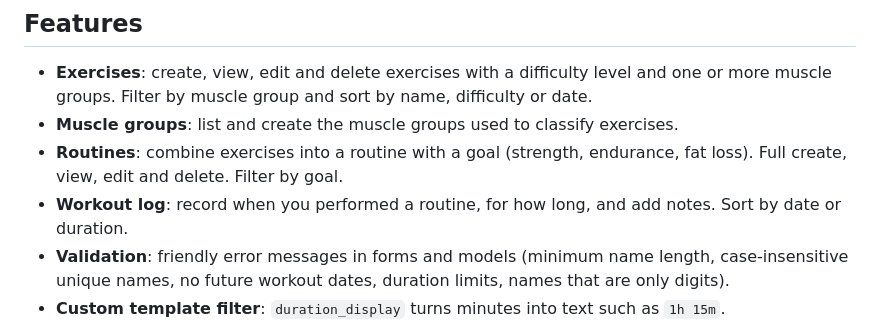
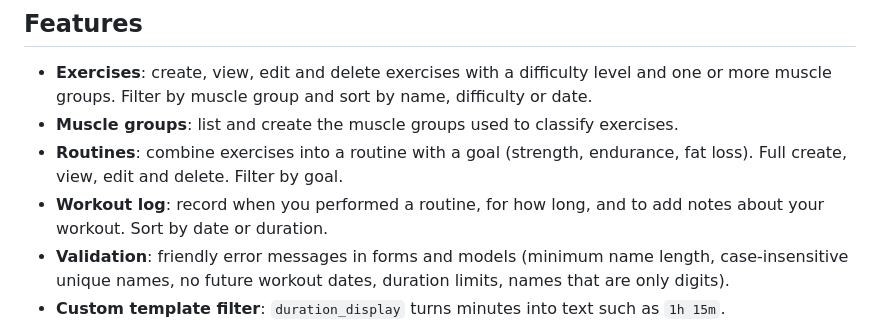
Before and after one commit to denkata1q/workout-routine-builder, a Markdown page: README.md, the part around the change. GitHub-like rendering.

Commit message:
Update README workout log description

```diff
--- a/README.md
+++ b/README.md
@@ -9,7 +9,7 @@ Individual project for the SoftUni Django Basics regular exam.
 - **Exercises**: create, view, edit and delete exercises with a difficulty level and one or more muscle groups. Filter by muscle group and sort by name, difficulty or date.
 - **Muscle groups**: list and create the muscle groups used to classify exercises.
 - **Routines**: combine exercises into a routine with a goal (strength, endurance, fat loss). Full create, view, edit and delete. Filter by goal.
-- **Workout log**: record when you performed a routine, for how long, and add notes. Sort by date or duration.
+- **Workout log**: record when you performed a routine, for how long, and to add notes about your workout. Sort by date or duration.
 - **Validation**: friendly error messages in forms and models (minimum name length, case-insensitive unique names, no future workout dates, duration limits, names that are only digits).
 - **Custom template filter**: `duration_display` turns minutes into text such as `1h 15m`.
 - **Custom 404 page** and a Bootstrap 5 layout with a shared navigation bar and footer.
```
